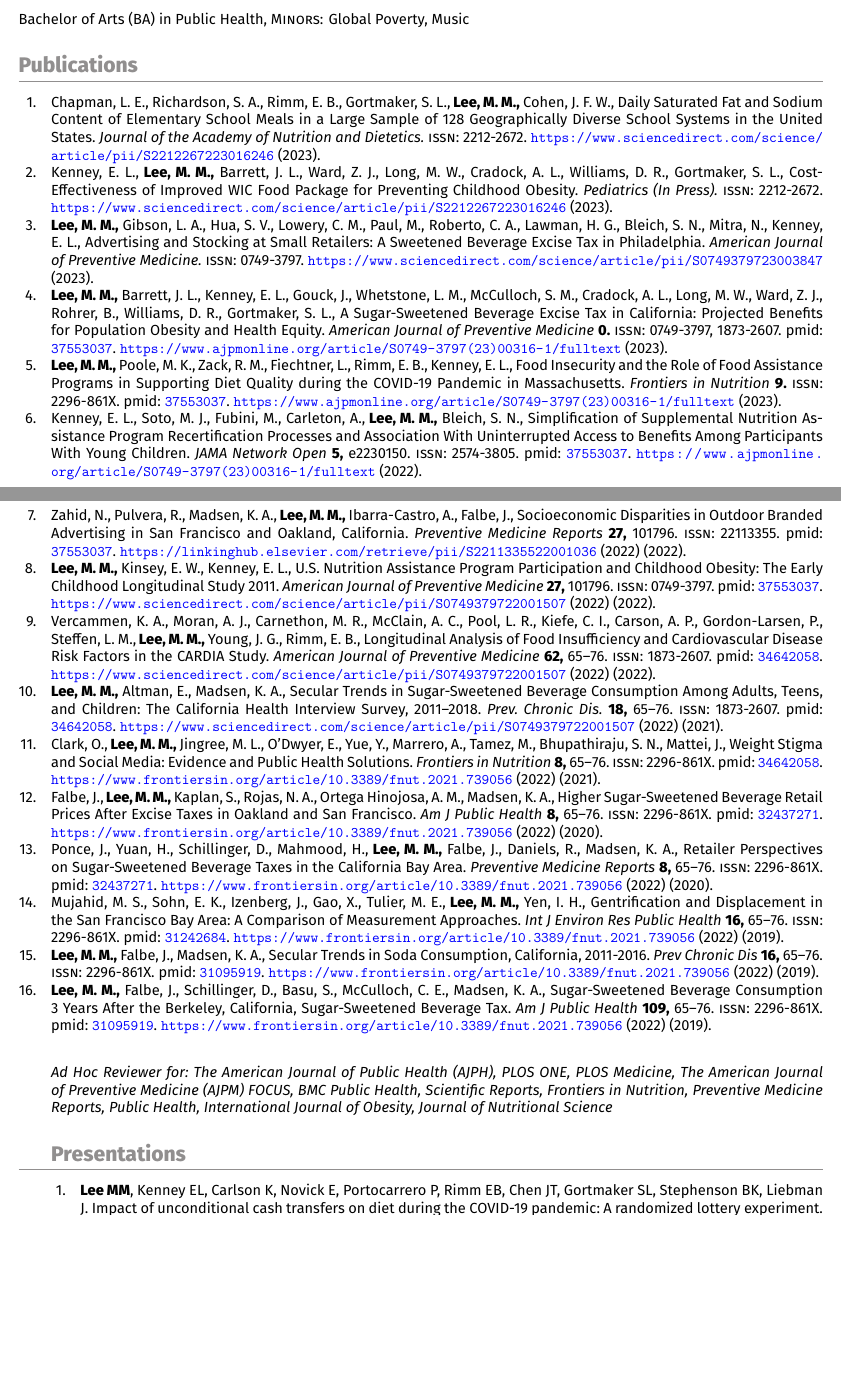
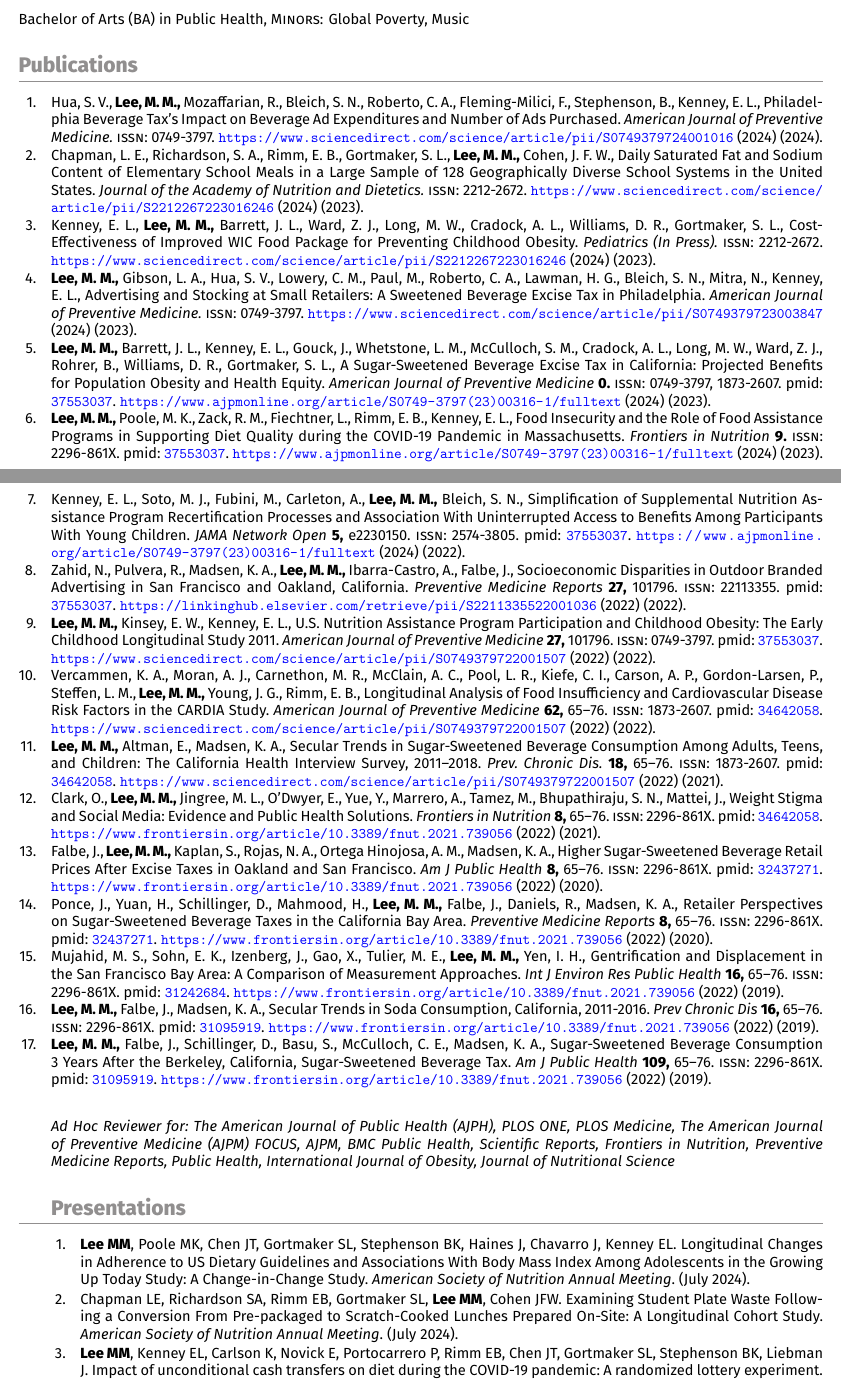
Before and after one commit to leem26/CV, a LaTeX CV (main.tex, which reads pubs.bib): two parts of pages 1 and 2 of 5, joined at a grey line, cut so that both start at the same text, the shorter picture padded with empty space. Compiled offline with XeLaTeX.

Commit message:
asn 2024

```diff
--- a/main.tex
+++ b/main.tex
@@ -73,12 +73,14 @@
 
 \vspace{2em}
 
-\textit{Ad Hoc Reviewer for: The American Journal of Public Health (AJPH), PLOS ONE, PLOS Medicine, The American Journal of Preventive Medicine (AJPM) FOCUS, BMC Public Health, Scientific Reports, Frontiers in Nutrition, Preventive Medicine Reports, Public Health, International Journal of Obesity, Journal of Nutritional Science}
+\textit{Ad Hoc Reviewer for: The American Journal of Public Health (AJPH), PLOS ONE, PLOS Medicine, The American Journal of Preventive Medicine (AJPM) FOCUS, AJPM, BMC Public Health, Scientific Reports, Frontiers in Nutrition, Preventive Medicine Reports, Public Health, International Journal of Obesity, Journal of Nutritional Science}
 
 
 \section{Presentations}
 \begin{enumerate}[leftmargin = 2em]
-    \item \textbf{Lee MM}, Kenney EL, Carlson K, Novick E, Portocarrero P, Rimm EB, Chen JT, Gortmaker SL, Stephenson BK, Liebman J. Impact of unconditional cash transfers on diet during the COVID-19 pandemic: A randomized lottery experiment. \textit{American Public Health Association Annual Meeting}. (Nov 2023).
+    \item \textbf{Lee MM}, Poole MK, Chen JT, Gortmaker SL, Stephenson BK, Haines J, Chavarro J, Kenney EL.  Longitudinal Changes in Adherence to US Dietary Guidelines and Associations With Body Mass Index Among Adolescents in the Growing Up Today Study: A Change-in-Change Study.  \textit{American Society of Nutrition Annual Meeting}. (July 2024).
+    \item \parskip 1pt Chapman LE, Richardson SA, Rimm EB, Gortmaker SL, \textbf{Lee MM}, Cohen JFW. Examining Student Plate Waste Following a Conversion From Pre-packaged to Scratch-Cooked Lunches Prepared On-Site: A Longitudinal Cohort Study. \textit{American Society of Nutrition Annual Meeting}. (July 2024).
+    \item \parskip 1pt \textbf{Lee MM}, Kenney EL, Carlson K, Novick E, Portocarrero P, Rimm EB, Chen JT, Gortmaker SL, Stephenson BK, Liebman J. Impact of unconditional cash transfers on diet during the COVID-19 pandemic: A randomized lottery experiment. \textit{American Public Health Association Annual Meeting}. (Nov 2023).
     \item \parskip 1pt \textbf{Lee MM}, Gibson LA, Hua SV, Lowery CM, Paul M, Roberto CA, Lawman HG, Bleich SN, Mitra N, Kenney EL. Changes in advertising and store stocking practices among small, independent beverage retailers following a sweetened beverage excise tax in Philadelphia: A difference-in-differences study. \textit{American Public Health Association Annual Meeting}. (Nov 2023).
     \item \parskip 1pt Chapman L, Richardson S, Rimm EB, Gortmaker SL, \textbf{Lee MM}, Cohen J. Daily saturated fat and sodium content of school meals among a nationally representative sample of elementary schools in the United States. \textit{American Public Health Association Annual Meeting}. (Nov 2023).
     \item \parskip 1pt \textbf{Lee MM}, Barrett J, Kenney EL, Gouck J, Cradock AL, Long MW, Ward ZJ, Rohrer B, Gortmaker SL. Impacts of a state-wide sugar-sweetened beverage excise tax in California: Projected benefits for population obesity and health equity. \textit{American Public Health Association Annual Meeting}. (2022).
--- a/pubs.bib
+++ b/pubs.bib
@@ -0,0 +9 @@
+  url = {https://www.sciencedirect.com/science/article/pii/S0749379724001016},
```
Also changed, not shown: Resume.pdf, pubs.bib (14 more changed lines).
